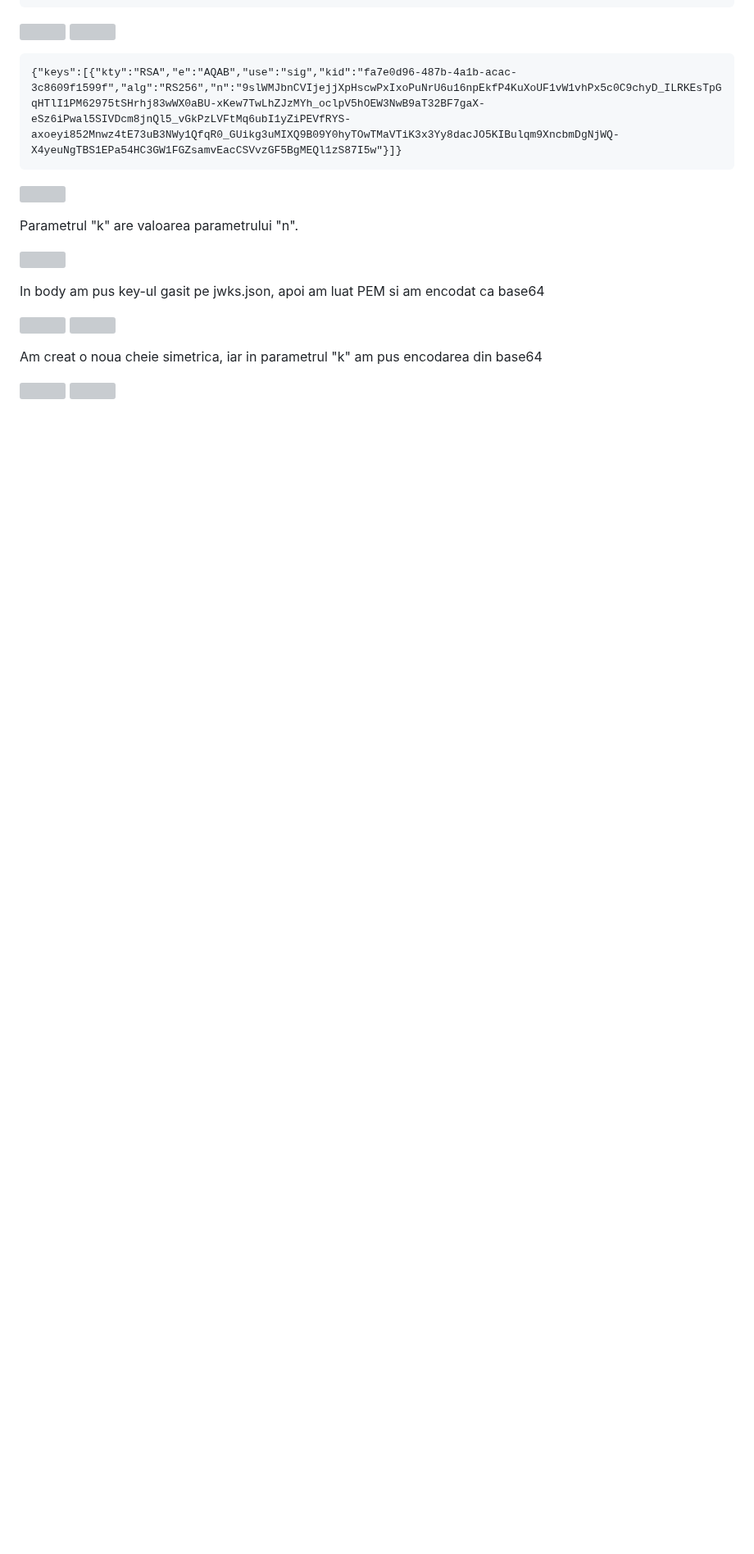
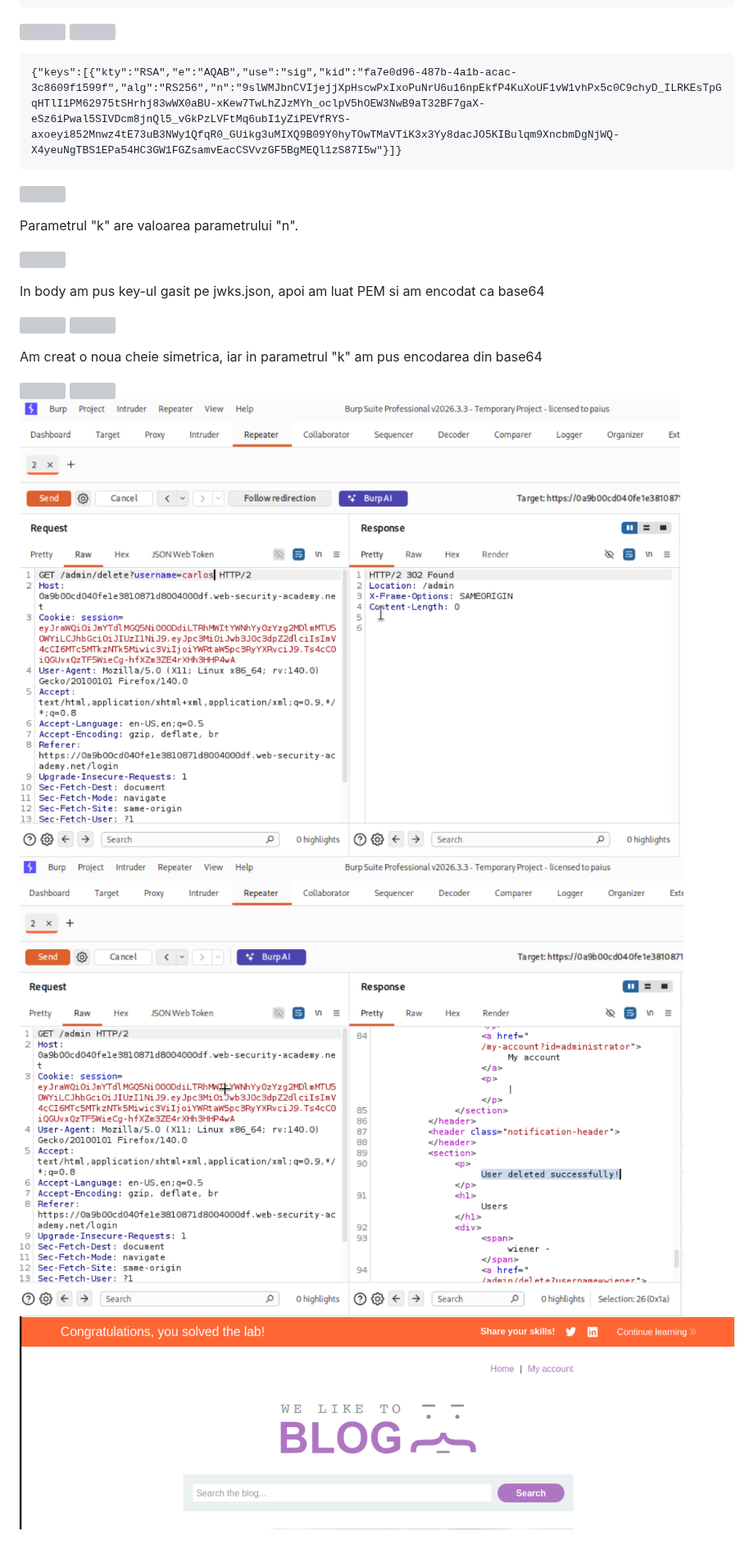
Before and after one commit to Paius-George/obsidian, a Markdown page: Portswigger/JWT/JWT authentication bypass via algorithm confusion.md, the part around the change. Shown at 82% size. Drawn GitHub-style; pictures changed too: attachments/Pasted image 20261013231912.png (added), attachments/Pasted image 20261013231931.png (added), attachments/Pasted image 20261013231947.png (added); blank space fills up the shorter version; grey boxes are pictures that could not be loaded.

Commit message:
vault backup: 2026-10-13 23:20:02

```diff
--- a/Portswigger/JWT/JWT authentication bypass via algorithm confusion.md
+++ b/Portswigger/JWT/JWT authentication bypass via algorithm confusion.md
@@ -33,3 +33,6 @@ Am creat o noua cheie simetrica, iar in parametrul "k" am pus encodarea din base
 
 ![](../../attachments/Pasted%20image%2020261013231058.png)
 ![](../../attachments/Pasted%20image%2020261013231851.png)
+![](../../attachments/Pasted%20image%2020261013231912.png)
+![](../../attachments/Pasted%20image%2020261013231931.png)
+![](../../attachments/Pasted%20image%2020261013231947.png)
```
